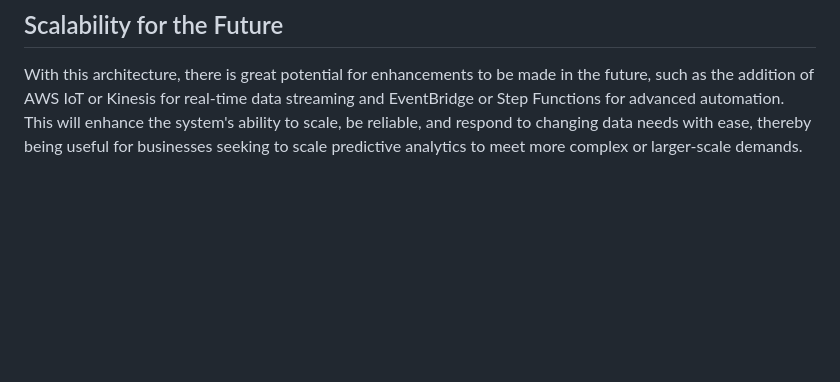
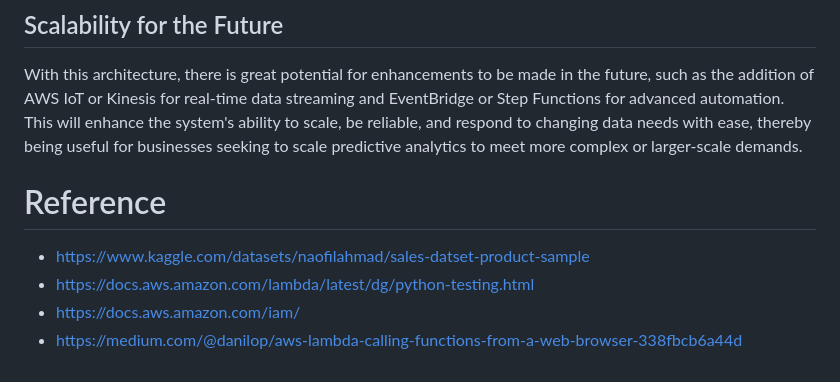
Before and after one commit to stevenwang415/E-Commerce-Predictive-Analysis-using-AWS, a Markdown page: README.md, the part around the change. GitHub-like rendering; blank space fills up the shorter version.

```diff
--- a/README.md
+++ b/README.md
@@ -97,3 +97,9 @@ Integrating Amazon QuickSight as a visualization layer allows raw predictions to
 
 ## Scalability for the Future
 With this architecture, there is great potential for enhancements to be made in the future, such as the addition of AWS IoT or Kinesis for real-time data streaming and EventBridge or Step Functions for advanced automation. This will enhance the system's ability to scale, be reliable, and respond to changing data needs with ease, thereby being useful for businesses seeking to scale predictive analytics to meet more complex or larger-scale demands.
+
+# Reference
+  - https://www.kaggle.com/datasets/naofilahmad/sales-datset-product-sample
+  - https://docs.aws.amazon.com/lambda/latest/dg/python-testing.html
+  - https://docs.aws.amazon.com/iam/
+  - https://medium.com/@danilop/aws-lambda-calling-functions-from-a-web-browser-338fbcb6a44d
```
